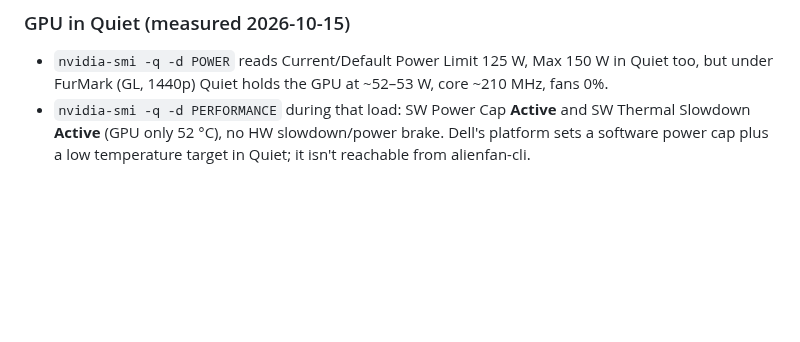
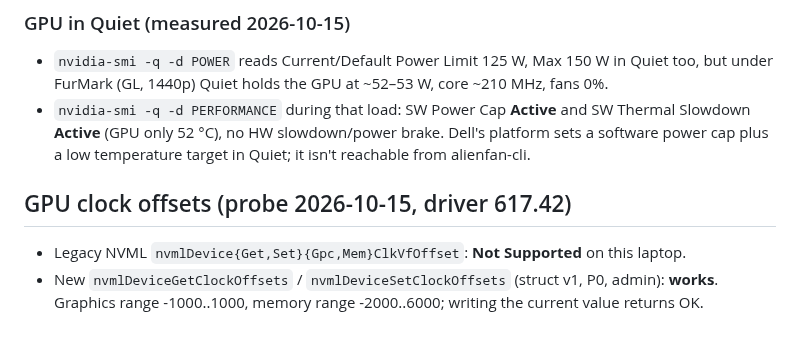
Before and after one commit to aminenrr/alien-control, a Markdown page: docs/HARDWARE.md, the part around the change. Drawn GitHub-style; blank space fills up the shorter version.

Commit message:
docs: NVML clock offset probe result

```diff
--- a/docs/HARDWARE.md
+++ b/docs/HARDWARE.md
@@ -141,3 +141,7 @@ CPU-Z Stress CPU (all 20 threads), read in HWiNFO, on AC. ThrottleStop closed (w
 ### GPU in Quiet (measured 2026-10-15)
 - `nvidia-smi -q -d POWER` reads Current/Default Power Limit 125 W, Max 150 W in Quiet too, but under FurMark (GL, 1440p) Quiet holds the GPU at ~52–53 W, core ~210 MHz, fans 0%.
 - `nvidia-smi -q -d PERFORMANCE` during that load: SW Power Cap **Active** and SW Thermal Slowdown **Active** (GPU only 52 °C), no HW slowdown/power brake. Dell's platform sets a software power cap plus a low temperature target in Quiet; it isn't reachable from alienfan-cli.
+
+## GPU clock offsets (probe 2026-10-15, driver 617.42)
+- Legacy NVML `nvmlDevice{Get,Set}{Gpc,Mem}ClkVfOffset`: **Not Supported** on this laptop.
+- New `nvmlDeviceGetClockOffsets` / `nvmlDeviceSetClockOffsets` (struct v1, P0, admin): **works**. Graphics range -1000..1000, memory range -2000..6000; writing the current value returns OK.
```
